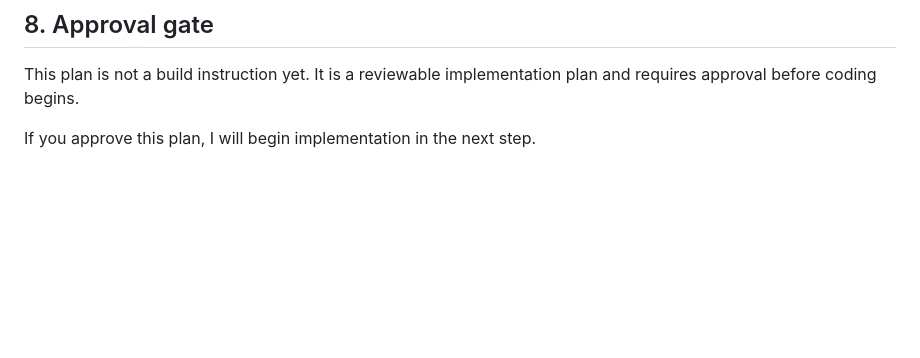
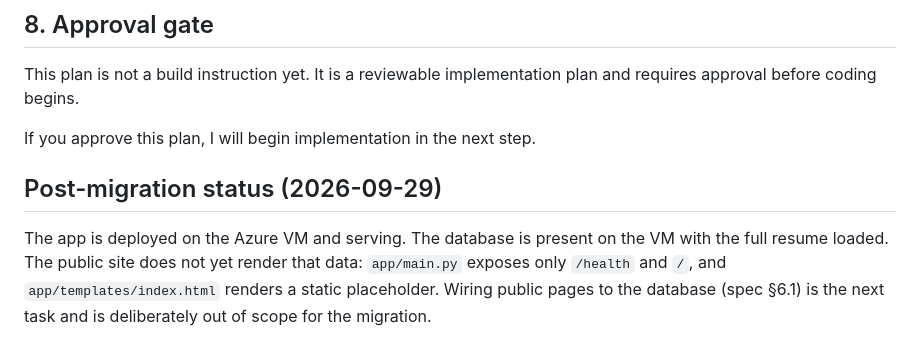
Before and after one commit to djain2905/career-platform, a Markdown page: docs/plans/implementation-plan.md, the part around the change. GitHub-like rendering; blank space fills up the shorter version.

Commit message:
docs: record post-migration status and remaining gap
Co-Authored-By: Claude Opus 5 <noreply@anthropic.com>

```diff
--- a/docs/plans/implementation-plan.md
+++ b/docs/plans/implementation-plan.md
@@ -302,3 +302,11 @@ This implementation plan is ready to move into build mode when:
 This plan is not a build instruction yet. It is a reviewable implementation plan and requires approval before coding begins.
 
 If you approve this plan, I will begin implementation in the next step.
+
+## Post-migration status (2026-09-29)
+
+The app is deployed on the Azure VM and serving. The database is present on the
+VM with the full resume loaded. The public site does not yet render that data:
+`app/main.py` exposes only `/health` and `/`, and `app/templates/index.html`
+renders a static placeholder. Wiring public pages to the database (spec §6.1)
+is the next task and is deliberately out of scope for the migration.
```
